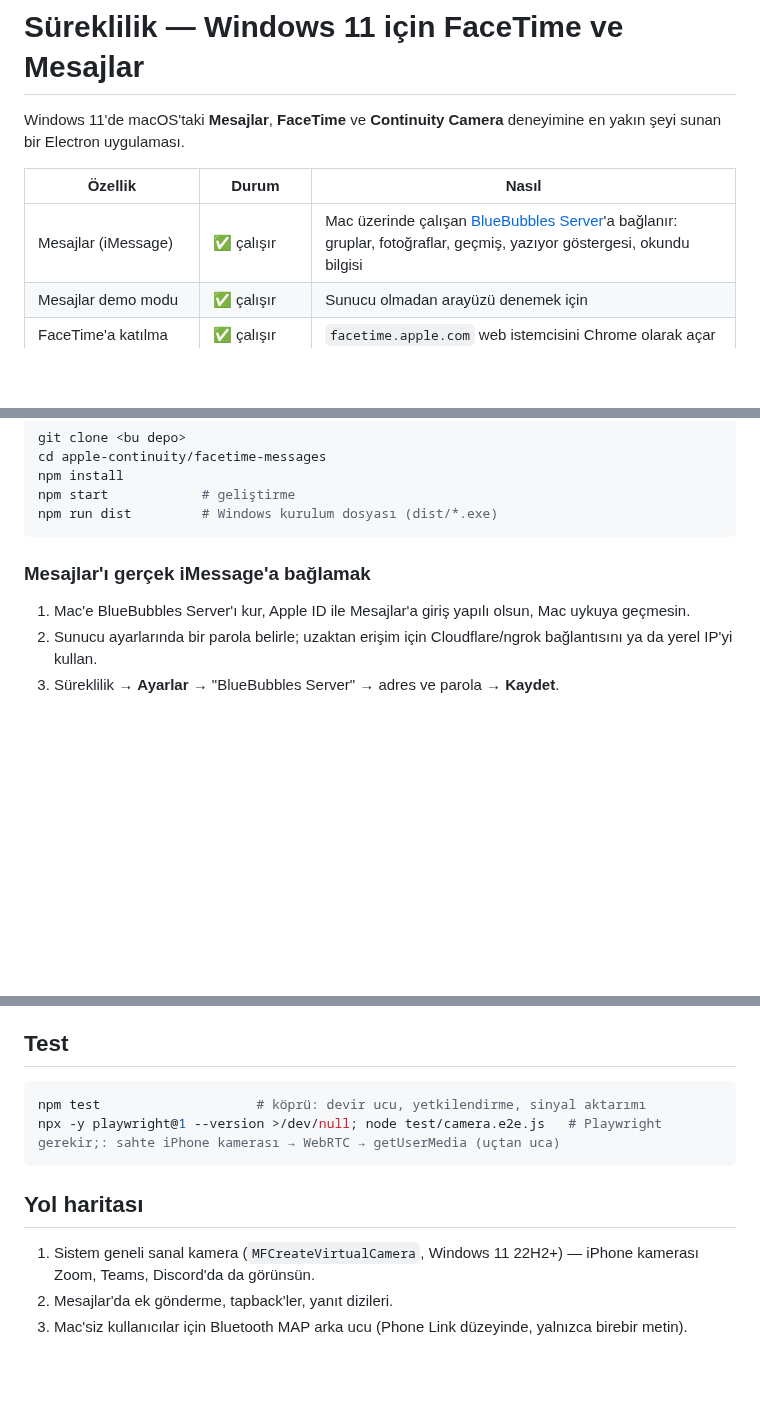
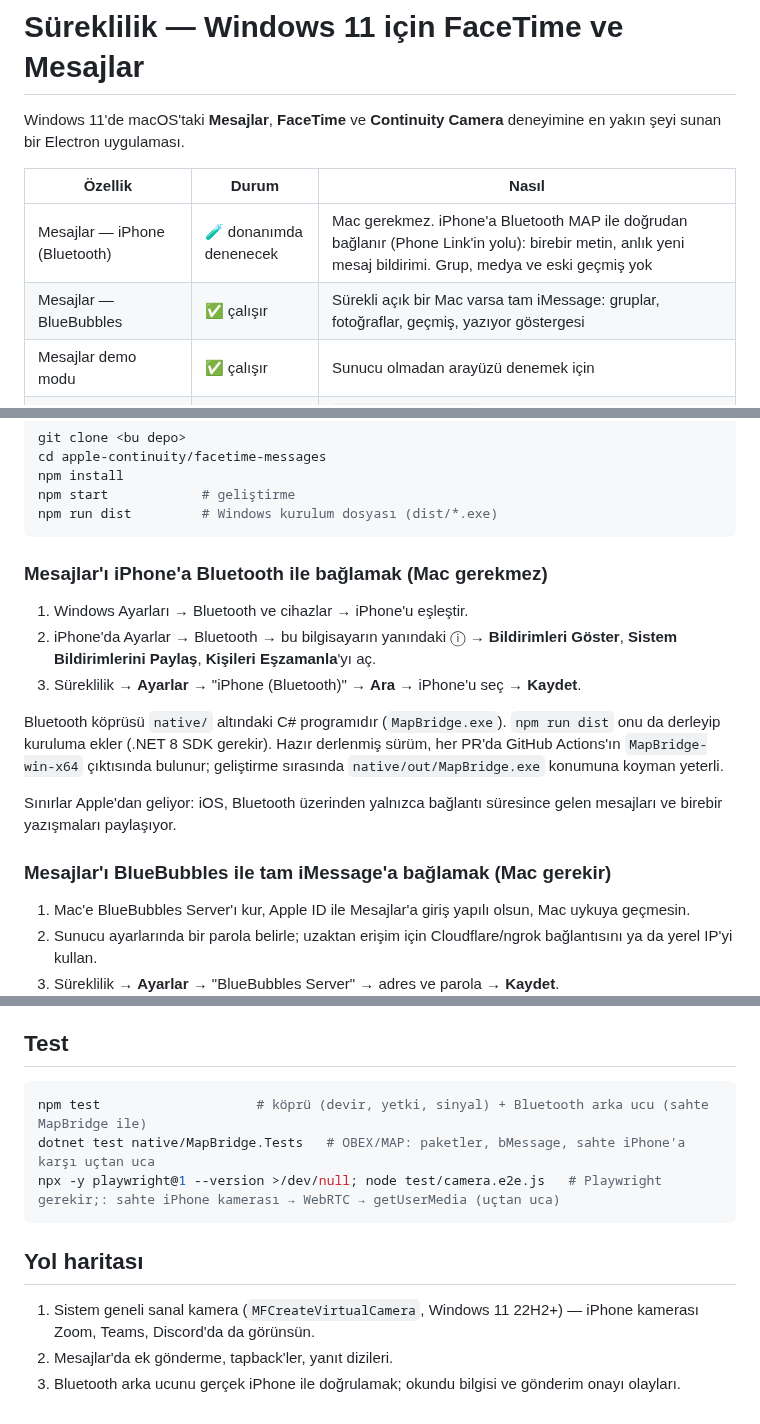
Before and after one commit to alidarkstone/apple-continuity, a Markdown page: facetime-messages/README.md, 3 parts joined by grey strips. Rendered like a GitHub page; blank space fills up the shorter version.

````diff
--- a/facetime-messages/README.md
+++ b/facetime-messages/README.md
@@ -4,7 +4,8 @@ Windows 11'de macOS'taki **Mesajlar**, **FaceTime** ve **Continuity Camera** den
 
 | Özellik | Durum | Nasıl |
 |---|---|---|
-| Mesajlar (iMessage) | ✅ çalışır | Mac üzerinde çalışan [BlueBubbles Server](https://bluebubbles.app)'a bağlanır: gruplar, fotoğraflar, geçmiş, yazıyor göstergesi, okundu bilgisi |
+| Mesajlar — iPhone (Bluetooth) | 🧪 donanımda denenecek | Mac gerekmez. iPhone'a Bluetooth MAP ile doğrudan bağlanır (Phone Link'in yolu): birebir metin, anlık yeni mesaj bildirimi. Grup, medya ve eski geçmiş yok |
+| Mesajlar — BlueBubbles | ✅ çalışır | Sürekli açık bir Mac varsa tam iMessage: gruplar, fotoğraflar, geçmiş, yazıyor göstergesi |
 | Mesajlar demo modu | ✅ çalışır | Sunucu olmadan arayüzü denemek için |
 | FaceTime'a katılma | ✅ çalışır | `facetime.apple.com` web istemcisini Chrome olarak açar |
 | "Windows'ta Devam Et" | ✅ çalışır | iPhone'daki görüşmenin bağlantısı bir iOS Kestirmesi ile Windows'a gelir, bildirime tıklayınca görüşme açılır ([kılavuz](docs/ios-kestirme.md)) |
@@ -41,7 +43,19 @@ npm start            # geliştirme
 npm run dist         # Windows kurulum dosyası (dist/*.exe)
 ```
 
-### Mesajlar'ı gerçek iMessage'a bağlamak
+### Mesajlar'ı iPhone'a Bluetooth ile bağlamak (Mac gerekmez)
+
+1. Windows Ayarları → Bluetooth ve cihazlar → iPhone'u eşleştir.
+2. iPhone'da Ayarlar → Bluetooth → bu bilgisayarın yanındaki ⓘ → **Bildirimleri Göster**, **Sistem Bildirimlerini Paylaş**, **Kişileri Eşzamanla**'yı aç.
+3. Süreklilik → **Ayarlar** → "iPhone (Bluetooth)" → **Ara** → iPhone'u seç → **Kaydet**.
+
+Bluetooth köprüsü `native/` altındaki C# programıdır (`MapBridge.exe`). `npm run dist` onu da derleyip kuruluma ekler
+(.NET 8 SDK gerekir). Hazır derlenmiş sürüm, her PR'da GitHub Actions'ın `MapBridge-win-x64` çıktısında bulunur;
+geliştirme sırasında `native/out/MapBridge.exe` konumuna koyman yeterli.
+
+Sınırlar Apple'dan geliyor: iOS, Bluetooth üzerinden yalnızca bağlantı süresince gelen mesajları ve birebir yazışmaları paylaşıyor.
+
+### Mesajlar'ı BlueBubbles ile tam iMessage'a bağlamak (Mac gerekir)
 
 1. Mac'e BlueBubbles Server'ı kur, Apple ID ile Mesajlar'a giriş yapılı olsun, Mac uykuya geçmesin.
 2. Sunucu ayarlarında bir parola belirle; uzaktan erişim için Cloudflare/ngrok bağlantısını ya da yerel IP'yi kullan.
@@ -64,7 +78,8 @@ npm run dist         # Windows kurulum dosyası (dist/*.exe)
 ## Test
 
 ```bash
-npm test                    # köprü: devir ucu, yetkilendirme, sinyal aktarımı
+npm test                    # köprü (devir, yetki, sinyal) + Bluetooth arka ucu (sahte MapBridge ile)
+dotnet test native/MapBridge.Tests   # OBEX/MAP: paketler, bMessage, sahte iPhone'a karşı uçtan uca
 npx -y playwright@1 --version >/dev/null; node test/camera.e2e.js   # Playwright gerekir;: sahte iPhone kamerası → WebRTC → getUserMedia (uçtan uca)
 ```
 
@@ -72,4 +87,4 @@ npx -y playwright@1 --version >/dev/null; node test/camera.e2e.js   # Playwright
 
 1. Sistem geneli sanal kamera (`MFCreateVirtualCamera`, Windows 11 22H2+) — iPhone kamerası Zoom, Teams, Discord'da da görünsün.
 2. Mesajlar'da ek gönderme, tapback'ler, yanıt dizileri.
-3. Mac'siz kullanıcılar için Bluetooth MAP arka ucu (Phone Link düzeyinde, yalnızca birebir metin).
+3. Bluetooth arka ucunu gerçek iPhone ile doğrulamak; okundu bilgisi ve gönderim onayı olayları.
````
Also changed, not shown: other parts of facetime-messages/README.md (+1 -0 lines), facetime-messages/docs/ekran/ayarlar.png (added), 18 other files.
